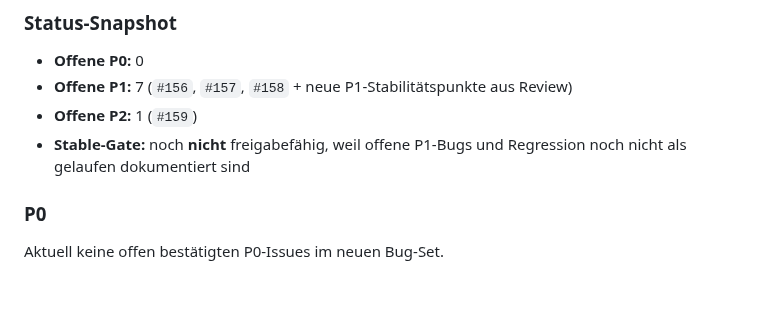
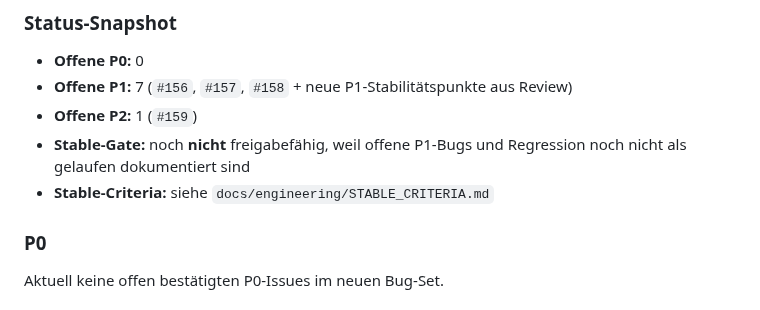
Before and after one commit to pepler1993-dot/WhispersoftheSevenKingdoms, a Markdown page: docs/engineering/BUG_WAVE_BOARD.md, the part around the change. Rendered like a GitHub page.

Commit message:
docs(engineering): add stable criteria artifact

```diff
--- a/docs/engineering/BUG_WAVE_BOARD.md
+++ b/docs/engineering/BUG_WAVE_BOARD.md
@@ -56,6 +56,7 @@ Typische Fälle:
 - **Offene P1:** 7 (`#156`, `#157`, `#158` + neue P1-Stabilitätspunkte aus Review)
 - **Offene P2:** 1 (`#159`)
 - **Stable-Gate:** noch **nicht** freigabefähig, weil offene P1-Bugs und Regression noch nicht als gelaufen dokumentiert sind
+- **Stable-Criteria:** siehe `docs/engineering/STABLE_CRITERIA.md`
 
 ### P0
 Aktuell keine offen bestätigten P0-Issues im neuen Bug-Set.
```
Also changed, not shown: docs/engineering/REGRESSION_CHECKLIST.md (+2 -0 lines), docs/engineering/STABLE_CRITERIA.md (added, +83 -0 lines).
